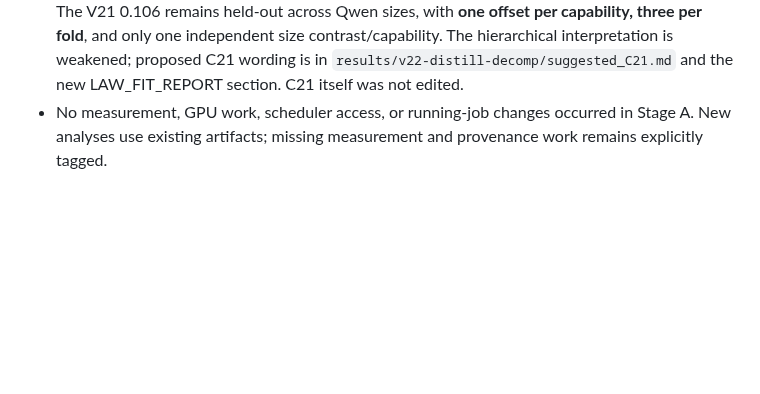
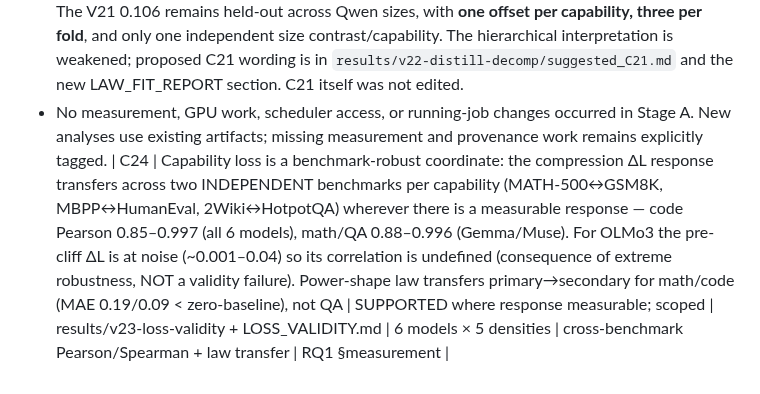
Before and after one commit to XueqiC/ICLR27_scaling_down, a Markdown page: docs/RESULTS_LEDGER.md, the part around the change. Drawn GitHub-style; blank space fills up the shorter version.

```diff
--- a/docs/RESULTS_LEDGER.md
+++ b/docs/RESULTS_LEDGER.md
@@ -48,3 +48,4 @@ This addendum supersedes the earlier audit's cross-tokenizer assertion. Existing
 - Density `<.55` holdout in V18 reuses four source checkpoints across the 146 training / 28 test pre-cliff rows. Bit/budget holdouts and the V21 4B D ladder likewise reuse source checkpoints; label them conditional config tests. Student-size folds avoid same-student sibling rows, but share dense references/teachers/probes. Freeze groups by originating checkpoint/revision; additionally group reference-sharing students for source/family transfer claims. Pre-cliff eligibility currently depends on all observed outcomes before splitting.
 - V22 separates baseline gap from signed distillation gain for **23 V12 runs + 16 V16 pairs (117 capability rows)**. About 99%/90% of Gemma math/code size slopes are dense baseline effects. The V21 0.106 remains held-out across Qwen sizes, with **one offset per capability, three per fold**, and only one independent size contrast/capability. The hierarchical interpretation is weakened; proposed C21 wording is in `results/v22-distill-decomp/suggested_C21.md` and the new LAW_FIT_REPORT section. C21 itself was not edited.
 - No measurement, GPU work, scheduler access, or running-job changes occurred in Stage A. New analyses use existing artifacts; missing measurement and provenance work remains explicitly tagged.
+| C24 | Capability loss is a benchmark-robust coordinate: the compression ΔL response transfers across two INDEPENDENT benchmarks per capability (MATH-500↔GSM8K, MBPP↔HumanEval, 2Wiki↔HotpotQA) wherever there is a measurable response — code Pearson 0.85–0.997 (all 6 models), math/QA 0.88–0.996 (Gemma/Muse). For OLMo3 the pre-cliff ΔL is at noise (~0.001–0.04) so its correlation is undefined (consequence of extreme robustness, NOT a validity failure). Power-shape law transfers primary→secondary for math/code (MAE 0.19/0.09 < zero-baseline), not QA | SUPPORTED where response measurable; scoped | results/v23-loss-validity + LOSS_VALIDITY.md | 6 models × 5 densities | cross-benchmark Pearson/Spearman + law transfer | RQ1 §measurement |
```
Also changed, not shown: docs/LOSS_VALIDITY.md (added, +219 -0 lines).
